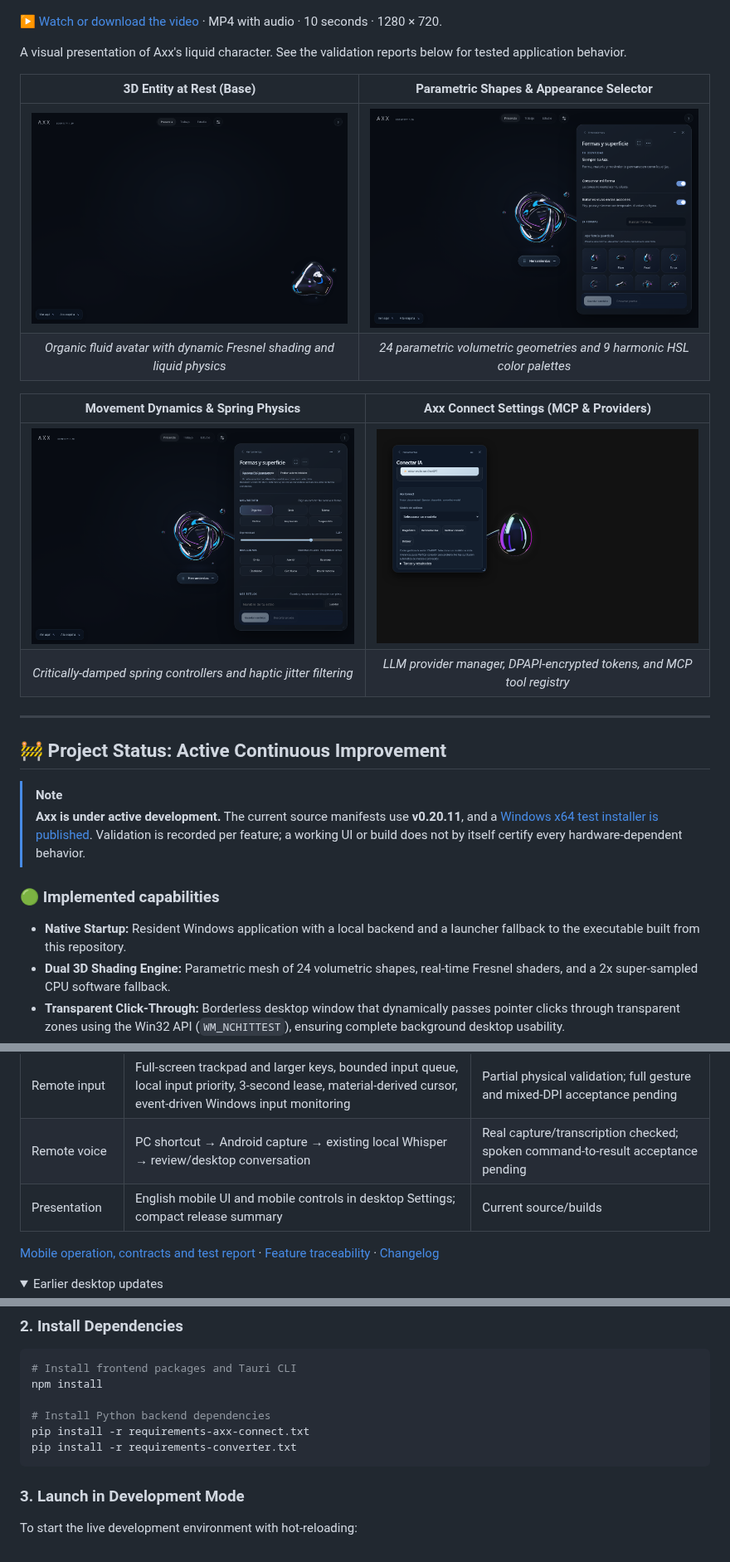
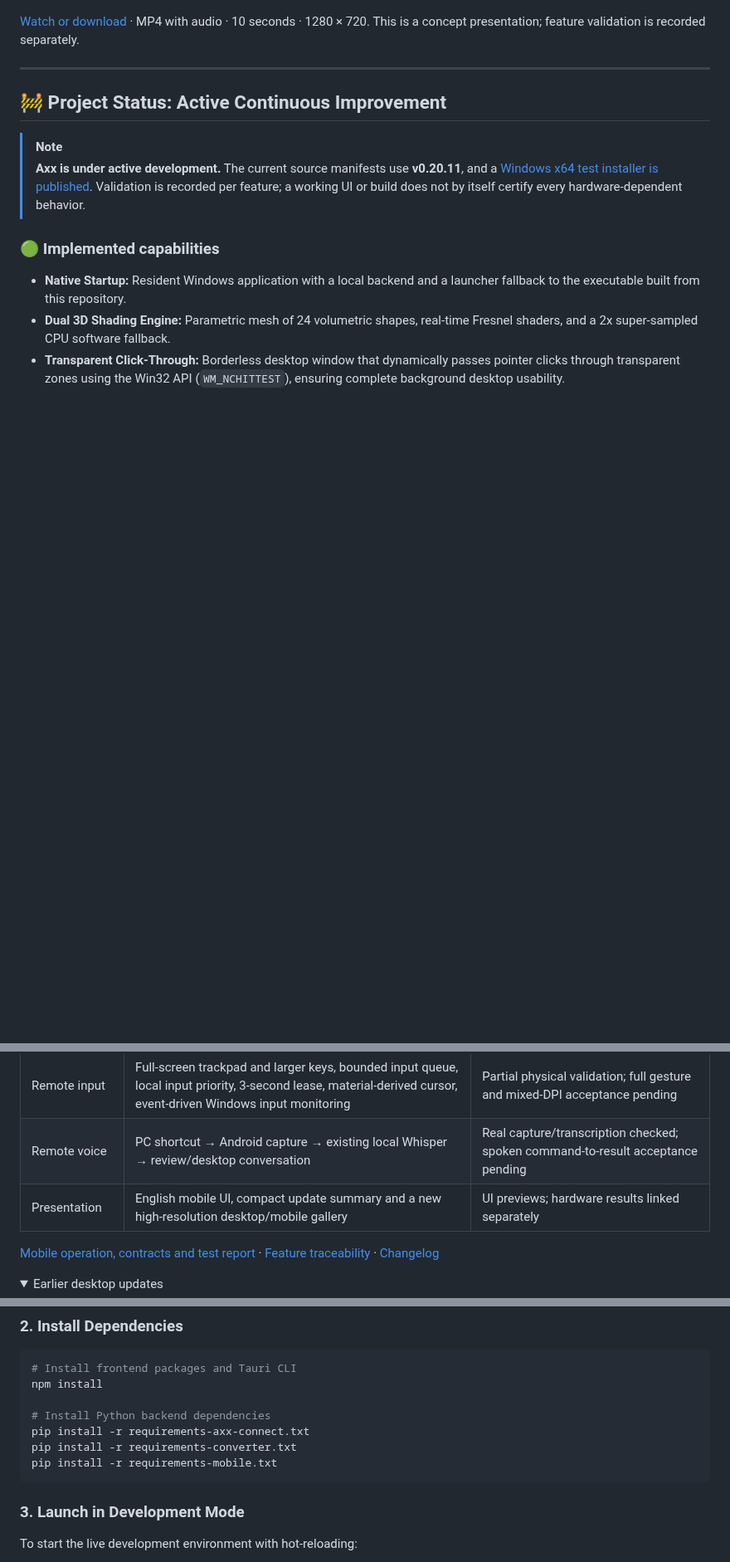
Before and after one commit to luigilaxmaster-coder/AXX, a Markdown page: README.md, 3 parts joined by grey strips. Shown at 83% size. Drawn GitHub-style; folded sections open; blank space fills up the shorter version.

````diff
--- a/README.md
+++ b/README.md
@@ -47,19 +82,9 @@ Run the installer and open Axx. Python and Node are not required. Configure your
 
 [![Watch the Axx concept video](docs/images/axx-video-preview.jpg)](https://github.com/luigilaxmaster-coder/AXX/raw/refs/heads/main/docs/media/axx-presentation.mp4)
 
-[▶ Watch or download the video](https://github.com/luigilaxmaster-coder/AXX/raw/refs/heads/main/docs/media/axx-presentation.mp4) · MP4 with audio · 10 seconds · 1280 × 720.
+[Watch or download](https://github.com/luigilaxmaster-coder/AXX/raw/refs/heads/main/docs/media/axx-presentation.mp4) · MP4 with audio · 10 seconds · 1280 × 720. This is a concept presentation; feature validation is recorded separately.
 
-A visual presentation of Axx's liquid character. See the validation reports below for tested application behavior.
-
-| 3D Entity at Rest (Base) | Parametric Shapes & Appearance Selector |
-| :---: | :---: |
-| ![Axx Base](docs/images/axx-base.png) | ![Axx Appearance](docs/images/axx-appearance.png) |
-| *Organic fluid avatar with dynamic Fresnel shading and liquid physics* | *24 parametric volumetric geometries and 9 harmonic HSL color palettes* |
-
-| Movement Dynamics & Spring Physics | Axx Connect Settings (MCP & Providers) |
-| :---: | :---: |
-| ![Axx Motion](docs/images/axx-motion.png) | ![Axx Settings](docs/images/axx-settings.png) |
-| *Critically-damped spring controllers and haptic jitter filtering* | *LLM provider manager, DPAPI-encrypted tokens, and MCP tool registry* |
+</details>
 
 ---
 
@@ -83,7 +108,7 @@ A visual presentation of Axx's liquid character. See the validation reports belo
 | Pairing | Explicit camera permission, PC identity preview, one-use TLS-pinned QR, full 120-second renewal window, external camera links | Regression tests pass; user confirmed optical scan and connection |
 | Remote input | Full-screen trackpad and larger keys, bounded input queue, local input priority, 3-second lease, material-derived cursor, event-driven Windows input monitoring | Partial physical validation; full gesture and mixed-DPI acceptance pending |
 | Remote voice | PC shortcut → Android capture → existing local Whisper → review/desktop conversation | Real capture/transcription checked; spoken command-to-result acceptance pending |
-| Presentation | English mobile UI and mobile controls in desktop Settings; compact release summary | Current source/builds |
+| Presentation | English mobile UI, compact update summary and a new high-resolution desktop/mobile gallery | UI previews; hardware results linked separately |
 
 [Mobile operation, contracts and test report](docs/mobile/README.md) · [Feature traceability](docs/mobile/TRAZABILIDAD.md) · [Changelog](CHANGELOG.md)
 
@@ -334,6 +365,7 @@ npm install
 # Install Python backend dependencies
 pip install -r requirements-axx-connect.txt
 pip install -r requirements-converter.txt
+pip install -r requirements-mobile.txt
 ```
 
 ### 3. Launch in Development Mode
````
Also changed, not shown: other parts of README.md (+43 -2 lines), docs/images/showcase/desktop-orbit.png (added), docs/images/showcase/mobile-keyboard.png (added), docs/images/showcase/mobile-pairing.png (added), docs/images/showcase/mobile-trackpad.png (added), 1 other file.
